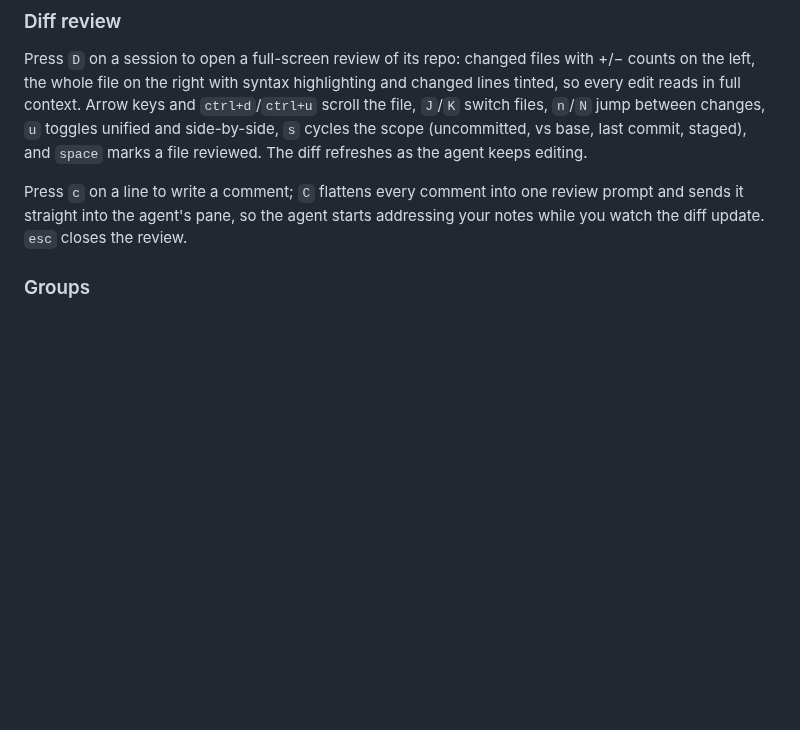
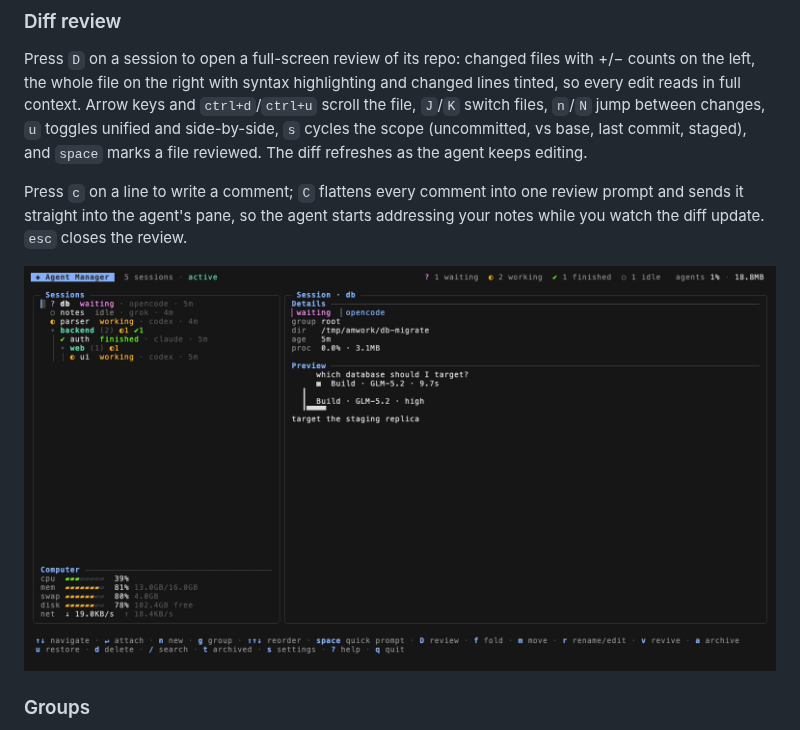
Before and after one commit to YoanWai/agent-manager, a Markdown page: README.md, the part around the change. Drawn GitHub-style; pictures changed too: docs/demo-diff.gif (added); blank space fills up the shorter version.

Commit message:
Refresh the demo gif and add a diff-review gif
The hero gif now shows the current UI: the grouped session tree with live
per-tool statuses, the follow-the-cursor preview, the fleet and machine
stats, answering a waiting session inline with the quick prompt, folding a
group, and the new-session form cycling the four built-in tools. A second
gif walks the diff review: whole-file unified and side-by-side diffs, a
line comment, and sending the review to the agent.

```diff
--- a/README.md
+++ b/README.md
@@ -80,6 +80,8 @@ Press `D` on a session to open a full-screen review of its repo: changed files w
 
 Press `c` on a line to write a comment; `C` flattens every comment into one review prompt and sends it straight into the agent's pane, so the agent starts addressing your notes while you watch the diff update. `esc` closes the review.
 
+![diff review demo](docs/demo-diff.gif)
+
 ### Groups
 
 Groups are paths (`backend/api/auth`) forming a tree of unlimited depth. Sessions can live at any node, including the root. Create subgroups inline with `g`, reorder both groups and sessions with `shift+↑↓` (the order persists), fold a subtree with `f`, and edit a group's name and default path with `r`.
```
Also changed, not shown: 1 other file.
